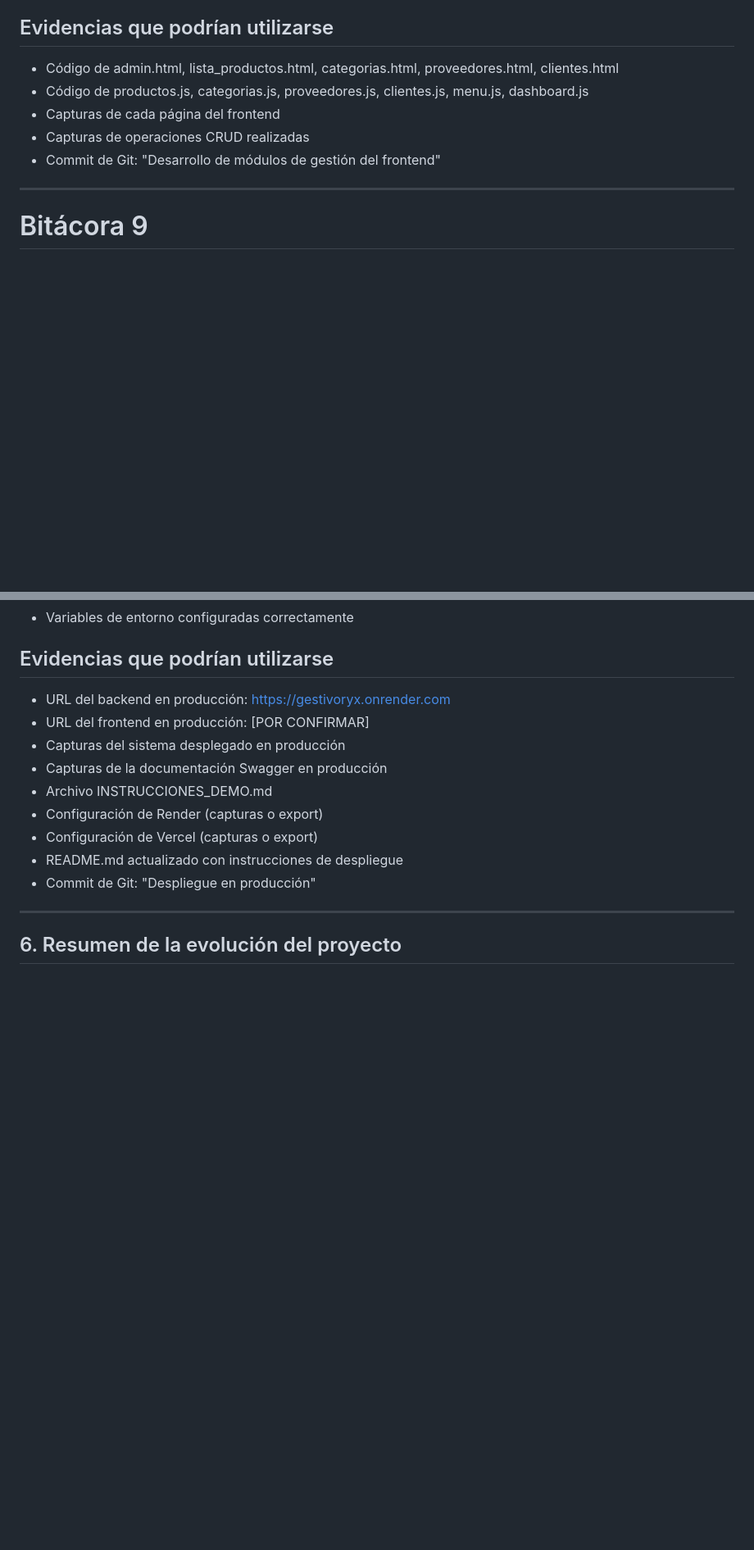
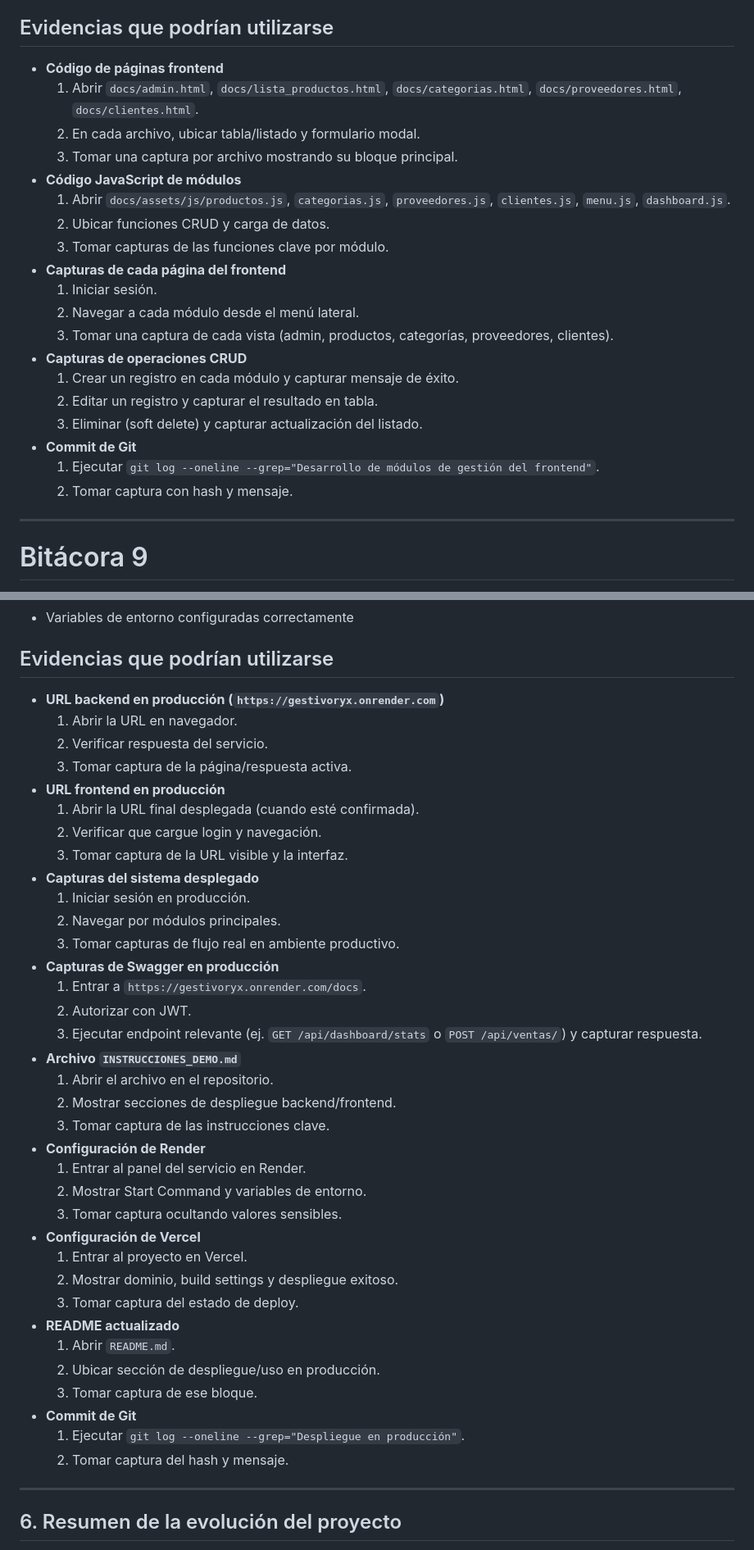
Before and after one commit to Sinisterra-dev/Gestivoryx---Gesti-n-de-Inventarios, a Markdown page: bitacoras.md, 2 parts joined by grey strips. Shown at 82% size. Rendered like a GitHub page; blank space fills up the shorter version.

```diff
--- a/bitacoras.md
+++ b/bitacoras.md
@@ -920,11 +967,25 @@ Se integraron todos los módulos con la API utilizando el módulo api.js previam
 - Interfaces responsivas y consistentes
 
 ## Evidencias que podrían utilizarse
-- Código de admin.html, lista_productos.html, categorias.html, proveedores.html, clientes.html
-- Código de productos.js, categorias.js, proveedores.js, clientes.js, menu.js, dashboard.js
-- Capturas de cada página del frontend
-- Capturas de operaciones CRUD realizadas
-- Commit de Git: "Desarrollo de módulos de gestión del frontend"
+- **Código de páginas frontend**
+  1. Abrir `docs/admin.html`, `docs/lista_productos.html`, `docs/categorias.html`, `docs/proveedores.html`, `docs/clientes.html`.
+  2. En cada archivo, ubicar tabla/listado y formulario modal.
+  3. Tomar una captura por archivo mostrando su bloque principal.
+- **Código JavaScript de módulos**
+  1. Abrir `docs/assets/js/productos.js`, `categorias.js`, `proveedores.js`, `clientes.js`, `menu.js`, `dashboard.js`.
+  2. Ubicar funciones CRUD y carga de datos.
+  3. Tomar capturas de las funciones clave por módulo.
+- **Capturas de cada página del frontend**
+  1. Iniciar sesión.
+  2. Navegar a cada módulo desde el menú lateral.
+  3. Tomar una captura de cada vista (admin, productos, categorías, proveedores, clientes).
+- **Capturas de operaciones CRUD**
+  1. Crear un registro en cada módulo y capturar mensaje de éxito.
+  2. Editar un registro y capturar el resultado en tabla.
+  3. Eliminar (soft delete) y capturar actualización del listado.
+- **Commit de Git**
+  1. Ejecutar `git log --oneline --grep="Desarrollo de módulos de gestión del frontend"`.
+  2. Tomar captura con hash y mensaje.
 
 ---
 
@@ -1189,15 +1275,41 @@ Se preparó el sistema para su presentación como proyecto de etapa productiva:
 - Variables de entorno configuradas correctamente
 
 ## Evidencias que podrían utilizarse
-- URL del backend en producción: https://gestivoryx.onrender.com
-- URL del frontend en producción: [POR CONFIRMAR]
-- Capturas del sistema desplegado en producción
-- Capturas de la documentación Swagger en producción
-- Archivo INSTRUCCIONES_DEMO.md
-- Configuración de Render (capturas o export)
-- Configuración de Vercel (capturas o export)
-- README.md actualizado con instrucciones de despliegue
-- Commit de Git: "Despliegue en producción"
+- **URL backend en producción (`https://gestivoryx.onrender.com`)**
+  1. Abrir la URL en navegador.
+  2. Verificar respuesta del servicio.
+  3. Tomar captura de la página/respuesta activa.
+- **URL frontend en producción**
+  1. Abrir la URL final desplegada (cuando esté confirmada).
+  2. Verificar que cargue login y navegación.
+  3. Tomar captura de la URL visible y la interfaz.
+- **Capturas del sistema desplegado**
+  1. Iniciar sesión en producción.
+  2. Navegar por módulos principales.
+  3. Tomar capturas de flujo real en ambiente productivo.
+- **Capturas de Swagger en producción**
+  1. Entrar a `https://gestivoryx.onrender.com/docs`.
+  2. Autorizar con JWT.
+  3. Ejecutar endpoint relevante (ej. `GET /api/dashboard/stats` o `POST /api/ventas/`) y capturar respuesta.
+- **Archivo `INSTRUCCIONES_DEMO.md`**
+  1. Abrir el archivo en el repositorio.
+  2. Mostrar secciones de despliegue backend/frontend.
+  3. Tomar captura de las instrucciones clave.
+- **Configuración de Render**
+  1. Entrar al panel del servicio en Render.
+  2. Mostrar Start Command y variables de entorno.
+  3. Tomar captura ocultando valores sensibles.
+- **Configuración de Vercel**
+  1. Entrar al proyecto en Vercel.
+  2. Mostrar dominio, build settings y despliegue exitoso.
+  3. Tomar captura del estado de deploy.
+- **README actualizado**
+  1. Abrir `README.md`.
+  2. Ubicar sección de despliegue/uso en producción.
+  3. Tomar captura de ese bloque.
+- **Commit de Git**
+  1. Ejecutar `git log --oneline --grep="Despliegue en producción"`.
+  2. Tomar captura del hash y mensaje.
 
 ---
 
```
Also changed, not shown: other parts of bitacoras.md (+95 -23 lines).
